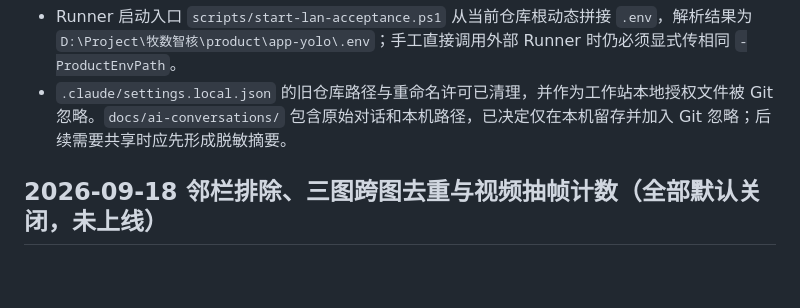
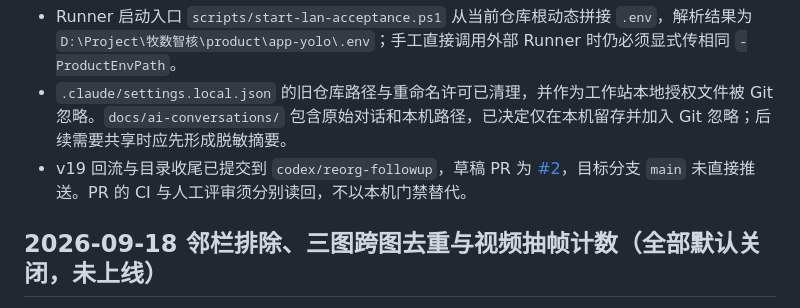
Before and after one commit to JWLuo0719/smart-pig-inventory, a Markdown page: CURRENT_HANDOFF.md, the part around the change. Drawn GitHub-style; blank space fills up the shorter version.

```diff
--- a/CURRENT_HANDOFF.md
+++ b/CURRENT_HANDOFF.md
@@ -15,6 +15,7 @@
 - Flutter 中文路径回归已收口：`apps/mobile/android/gradle.properties` 固定 `android.overridePathCheck=true`；本机验证使用 `dart analyze .`，Debug APK 可直接运行 `flutter build apk --debug`，无需临时 `-P` 参数。
 - Runner 启动入口 `scripts/start-lan-acceptance.ps1` 从当前仓库根动态拼接 `.env`，解析结果为 `D:\Project\牧数智核\product\app-yolo\.env`；手工直接调用外部 Runner 时仍必须显式传相同 `-ProductEnvPath`。
 - `.claude/settings.local.json` 的旧仓库路径与重命名许可已清理，并作为工作站本地授权文件被 Git 忽略。`docs/ai-conversations/` 包含原始对话和本机路径，已决定仅在本机留存并加入 Git 忽略；后续需要共享时应先形成脱敏摘要。
+- v19 回流与目录收尾已提交到 `codex/reorg-followup`，草稿 PR 为 [#2](https://github.com/JWLuo0719/smart-pig-inventory/pull/2)，目标分支 `main` 未直接推送。PR 的 CI 与人工评审须分别读回，不以本机门禁替代。
 
 ## 2026-09-18 邻栏排除、三图跨图去重与视频抽帧计数（全部默认关闭，未上线）
 
```
Also changed, not shown: NEXT_STEPS.md (+1 -1 lines), PROJECT_STATUS.md (+1 -1 lines).
